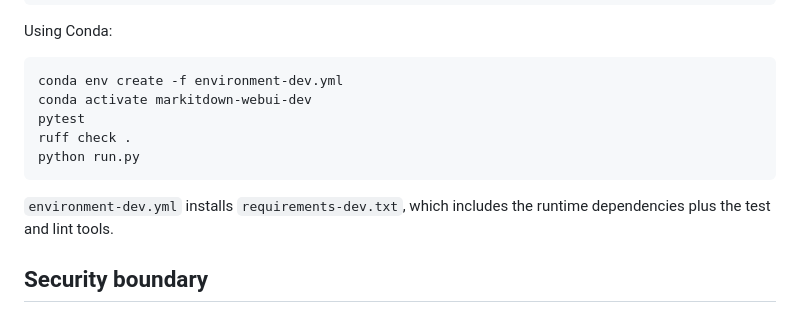
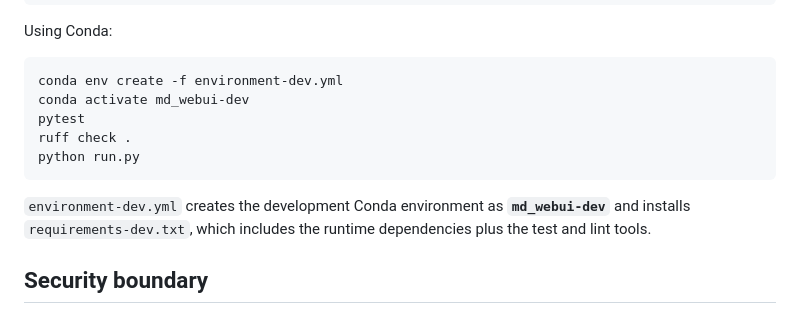
Before and after one commit to hhter2/markitdown-webui, a Markdown page: README.md, the part around the change. GitHub-like rendering.

Commit message:
docs: fix development conda environment name

````diff
--- a/README.md
+++ b/README.md
@@ -97,13 +97,13 @@ Using Conda:
 
 ```bash
 conda env create -f environment-dev.yml
-conda activate markitdown-webui-dev
+conda activate md_webui-dev
 pytest
 ruff check .
 python run.py
 ```
 
-`environment-dev.yml` installs `requirements-dev.txt`, which includes the runtime dependencies plus the test and lint tools.
+`environment-dev.yml` creates the development Conda environment as **`md_webui-dev`** and installs `requirements-dev.txt`, which includes the runtime dependencies plus the test and lint tools.
 
 ## Security boundary
 
````
